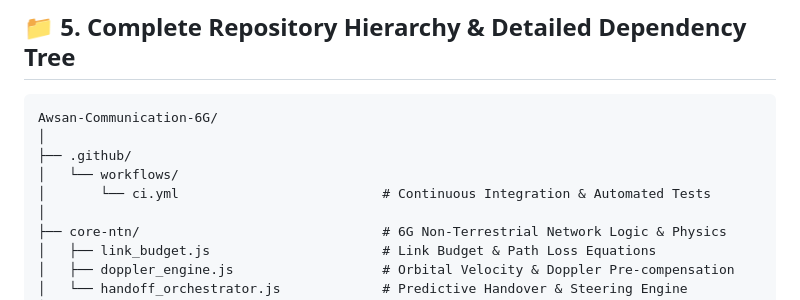
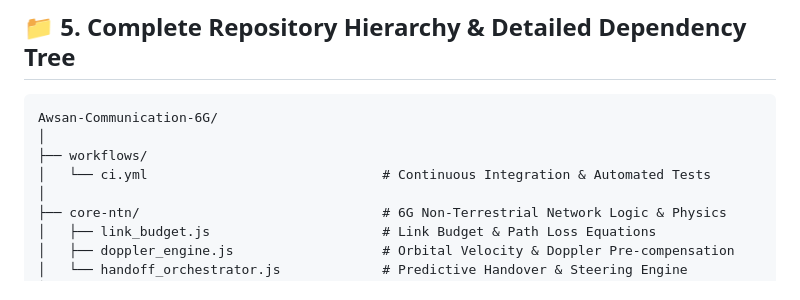
Before and after one commit to awsanadelabdulbariahmedsultan-art/Awsan-Communication-6G, a Markdown page: README.md, the part around the change. Drawn GitHub-style.

Commit message:
Remove unnecessary .github directory from README

````diff
--- a/README.md
+++ b/README.md
@@ -82,9 +82,8 @@ The central application server (`server.js`) exposes real-time endpoints on port
 ```text
 Awsan-Communication-6G/
 │
-├── .github/
-│   └── workflows/
-│       └── ci.yml                          # Continuous Integration & Automated Tests
+├── workflows/
+│   └── ci.yml                              # Continuous Integration & Automated Tests
 │
 ├── core-ntn/                               # 6G Non-Terrestrial Network Logic & Physics
 │   ├── link_budget.js                      # Link Budget & Path Loss Equations
````
